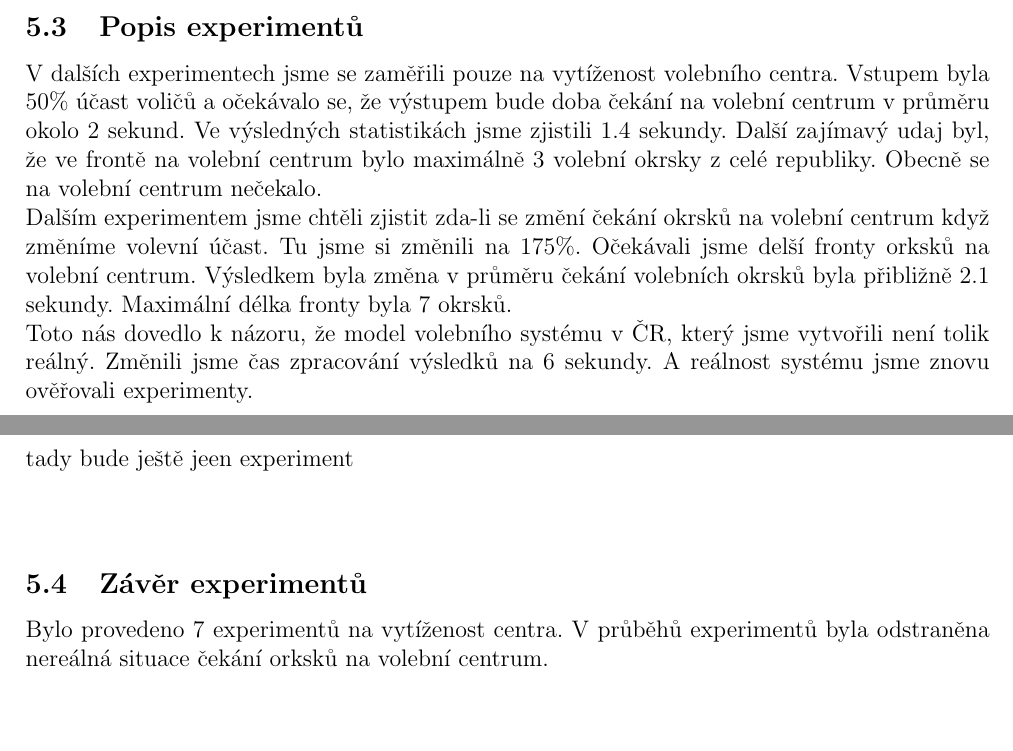
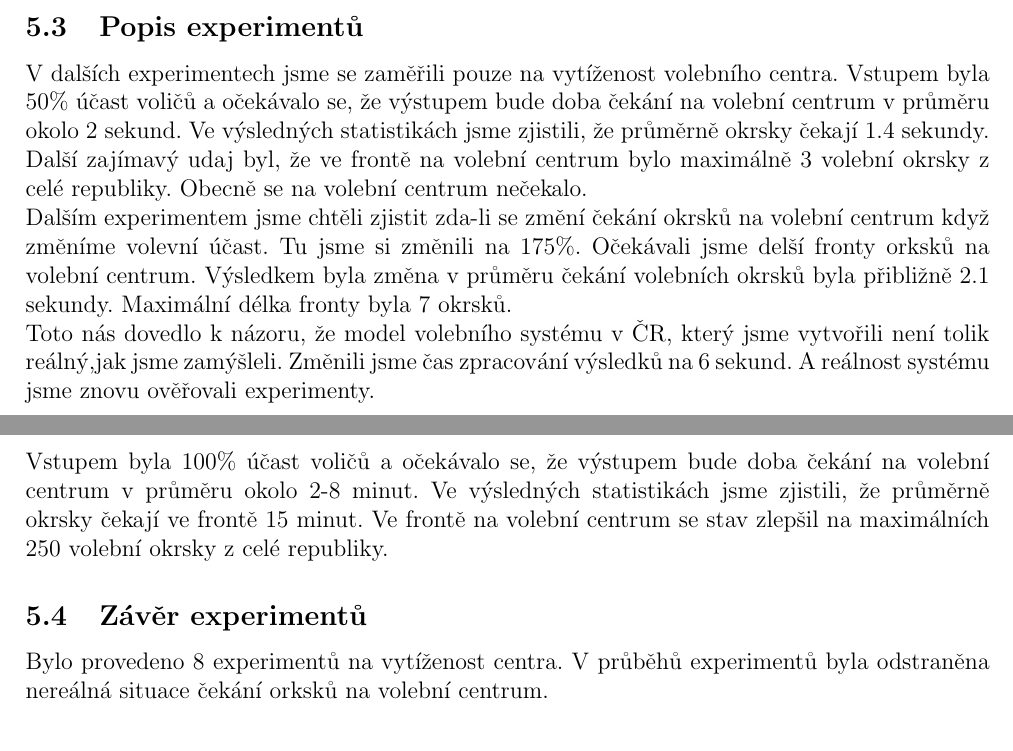
Before and after one commit to IMSFIT/IMS, a LaTeX document (Dokumentace/dokumentace.tex): two parts of pages 12 and 13 of 14, joined at a grey line, cut so that both start at the same text, the shorter picture padded with empty space. Compiled offline with pdfLaTeX.

Commit message:
zmeny v dokumentaci

```diff
--- a/Dokumentace/dokumentace.tex
+++ b/Dokumentace/dokumentace.tex
@@ -210,16 +210,13 @@ V prvotních experimentech jsme sledovali zda model funguje správně. Jedny z p
 Dále velmi podobným experimentem bylo zajištění správnosti přepočítávání volebních lístků, kdy se vyhodnotili, že jsou chybné. Experimentovali jsme tento problém na podobném principu jako v předchozím případě. Vstupem byla 100\% účast voličů na 1 okrsek a 40\% šance, že výsledky se budou muset znovu přepočítat. Očekávalo se, že ve výstupním souboru budou výpisy počítání všech volebních lístků alespoň 2 za sebou. Z výsledného souboru jsme zjistili, že při vytvoření všech volebních lístků se vyhodnotili výsledky po určité době čekání na ohodnocení správnosti volebních lístků bez toho, aby se počkalo na zpracování všech volebních lístků. Proto jsme vytvořili ve tříde třídy \textbf{Okrsek} atribut \textbf{prave\_pocitanych\_listku}. Díky tomuto atributu jsme zajistili, že v případě vyhodnocení lístků máme jistotu, že ani jeden z nich se už nepočítá.
 \subsection{Popis experimentů}
 V dalších experimentech jsme se zaměřili pouze na vytíženost volebního centra.
-Vstupem byla 50\% účast voličů a očekávalo se, že výstupem bude doba čekání na volební centrum v průměru okolo 2 sekund. Ve výsledných statistikách jsme zjistili 1.4 sekundy. Další zajímavý udaj byl, že ve frontě na volební centrum bylo maximálně 3 volební okrsky z celé republiky. Obecně se na volební centrum nečekalo. \newline
+Vstupem byla 50\% účast voličů a očekávalo se, že výstupem bude doba čekání na volební centrum v průměru okolo 2 sekund. Ve výsledných statistikách jsme zjistili, že průměrně okrsky čekají 1.4 sekundy. Další zajímavý udaj byl, že ve frontě na volební centrum bylo maximálně 3 volební okrsky z celé republiky. Obecně se na volební centrum nečekalo. \newline
 Dalším experimentem jsme chtěli zjistit zda-li se změní čekání okrsků na volební centrum když změníme volevní účast. Tu jsme si změnili na 175\%. Očekávali jsme delší fronty orksků na volební centrum. Výsledkem byla změna v průměru čekání volebních okrsků byla přibližně 2.1 sekundy. Maximální délka fronty byla 7 okrsků. \newline
-Toto nás dovedlo k názoru, že model volebního systému v ČR, který jsme vytvořili není tolik reálný. Změnili jsme čas zpracování výsledků na 6 sekundy. A reálnost systému jsme znovu ověřovali experimenty.
-\newline
-\newline
-tady bude ještě jeen experiment
-\newline
-\newline
+Toto nás dovedlo k názoru, že model volebního systému v ČR, který jsme vytvořili není tolik reálný,jak jsme zamýšleli. Změnili jsme čas zpracování výsledků na 6 sekund. A reálnost systému jsme znovu ověřovali experimenty.\newline
+Vstupem byla 100\% účast voličů a očekávalo se, že výstupem bude doba čekání na volební centrum v průměru okolo 2-8 minut. Ve výsledných statistikách jsme zjistili, že průměrně okrsky čekají ve frontě 15 minut. Ve frontě na volební centrum se stav zlepšil na maximálních 250 volební okrsky z celé republiky.
+
 \subsection{Závěr experimentů}
-Bylo provedeno 7 experimentů na vytíženost centra. V průběhů experimentů byla odstraněna nereálná situace čekání orksků na volební centrum.
+Bylo provedeno 8 experimentů na vytíženost centra. V průběhů experimentů byla odstraněna nereálná situace čekání orksků na volební centrum.
 
 
 \section{Zhrnutie simulačných experimentov a záver}
```
